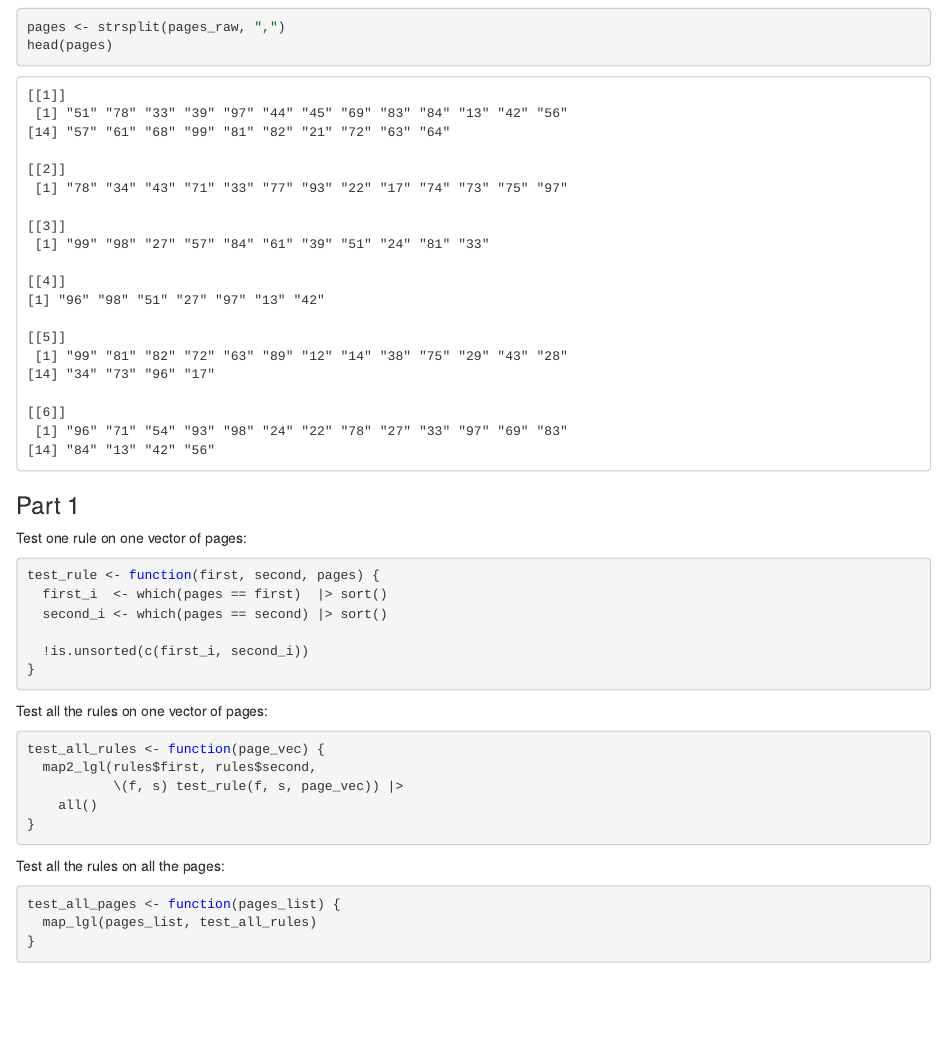
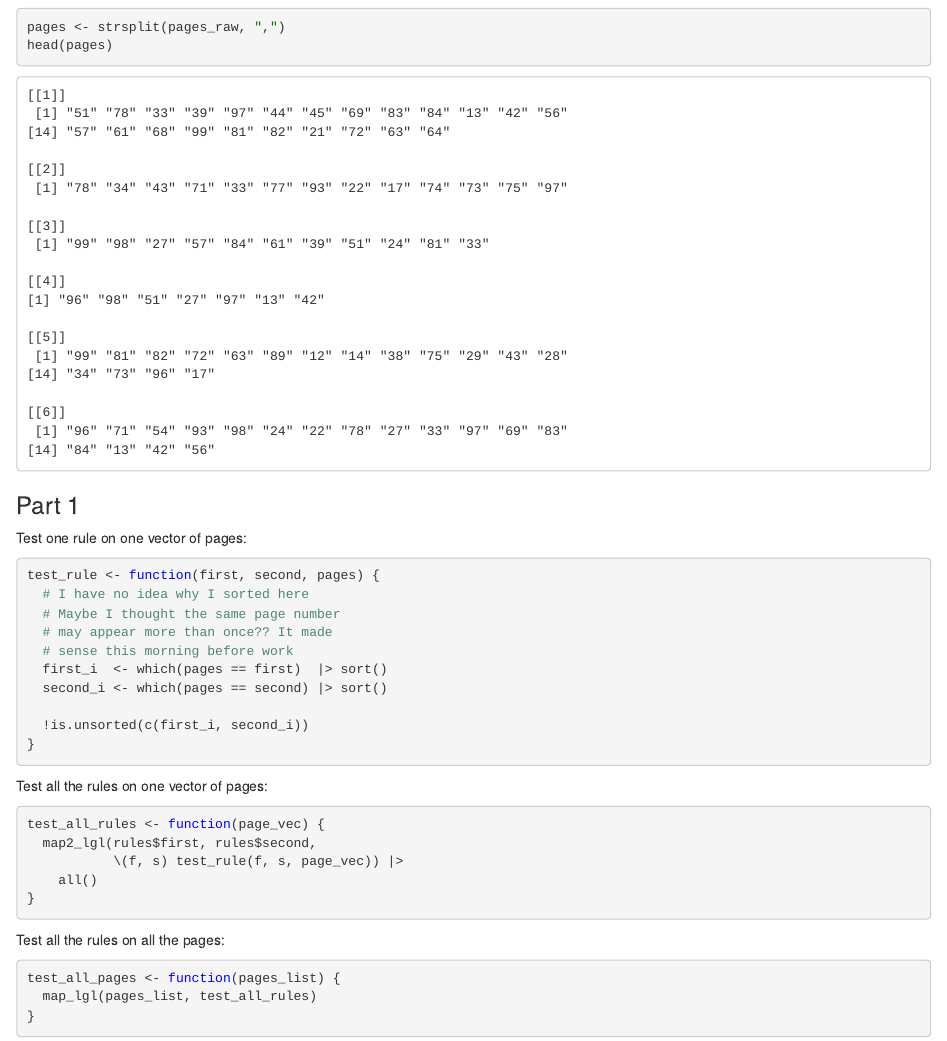
Before and after one commit to InductiveStep/aoc2024, an R Markdown document (aoc05.Rmd): the page in a window 1100 px wide, from 1190 px down. The pictures show the output file aoc05.nb.html that the author committed with the source, opened offline.

Commit message:
day 5 - added a comment

````diff
--- a/aoc05.Rmd
+++ b/aoc05.Rmd
@@ -61,6 +61,10 @@
 
 ```{r}
 test_rule <- function(first, second, pages) {
+  # I have no idea why I sorted here
+  # Maybe I thought the same page number
+  # may appear more than once?? It made
+  # sense this morning before work
   first_i  <- which(pages == first)  |> sort()
   second_i <- which(pages == second) |> sort()
 
````
Also changed, not shown: aoc05.nb.html.
